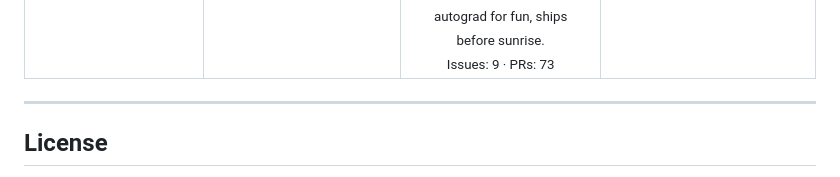
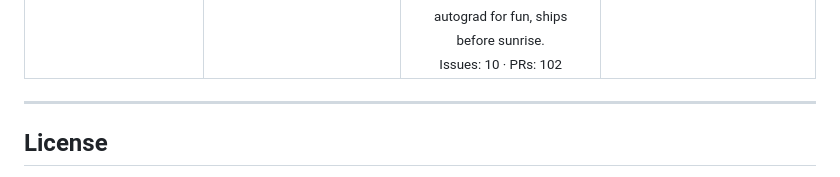
Before and after one commit to Shashank-Tripathi-07/TrenTorch, a Markdown page: README.md, the part around the change. Rendered like a GitHub page.

Commit message:
Update Team Engineers table (#207)
Co-authored-by: trentorch-bot <trentorch-bot@users.noreply.github.com>

```diff
--- a/README.md
+++ b/README.md
@@ -369,7 +369,7 @@ Recomputed nightly from real issue/PR activity via [`.github/workflows/update-co
         <br />
         <sub>IIT Guwahati, Debugs autograd for fun, ships before sunrise.</sub>
         <br />
-        <sub>Issues: 9 &middot; PRs: 73</sub>
+        <sub>Issues: 10 &middot; PRs: 102</sub>
       </td>
       <td align="center" valign="top" width="20.0%">
         <a href="https://github.com/ShivtejG236"><img src="https://avatars.githubusercontent.com/ShivtejG236?v=4" class="contributor-avatar" width="80px;" alt="Shivtej Gaikwad"/></a>
```
